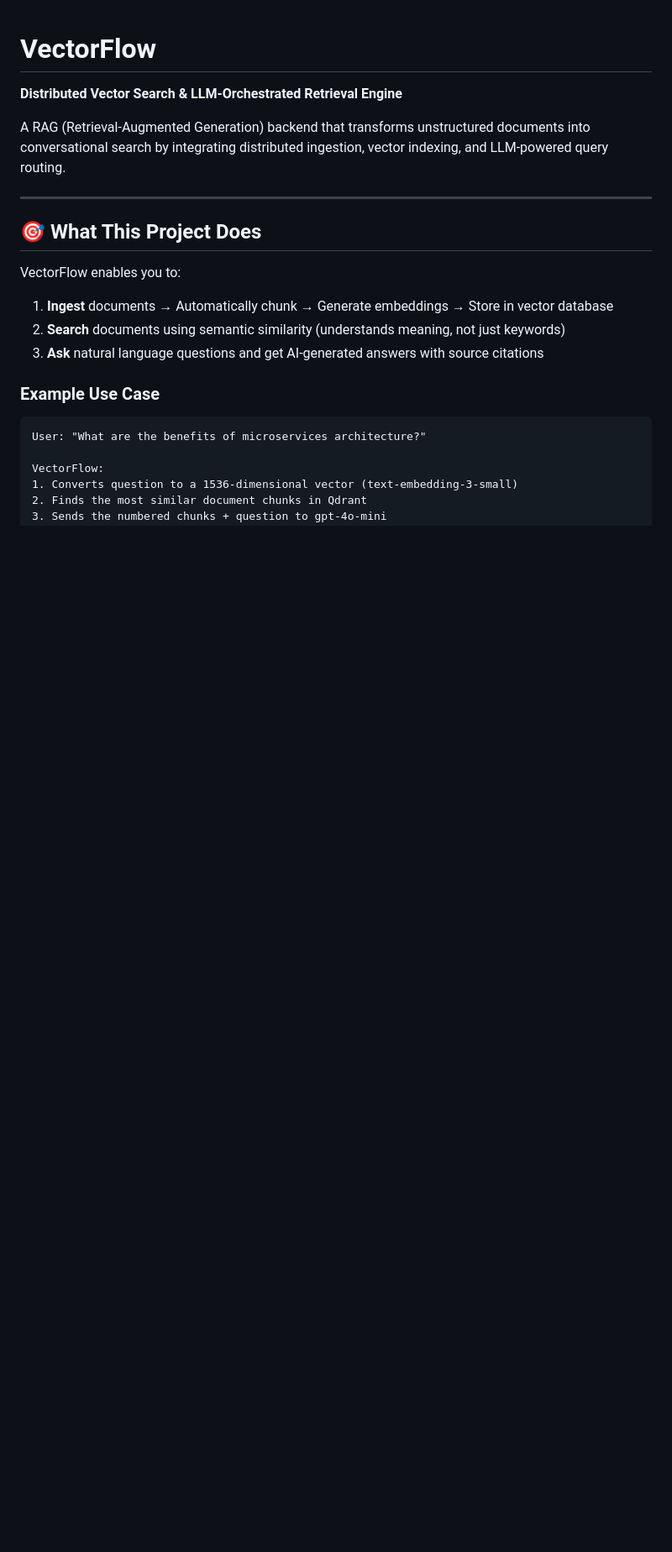
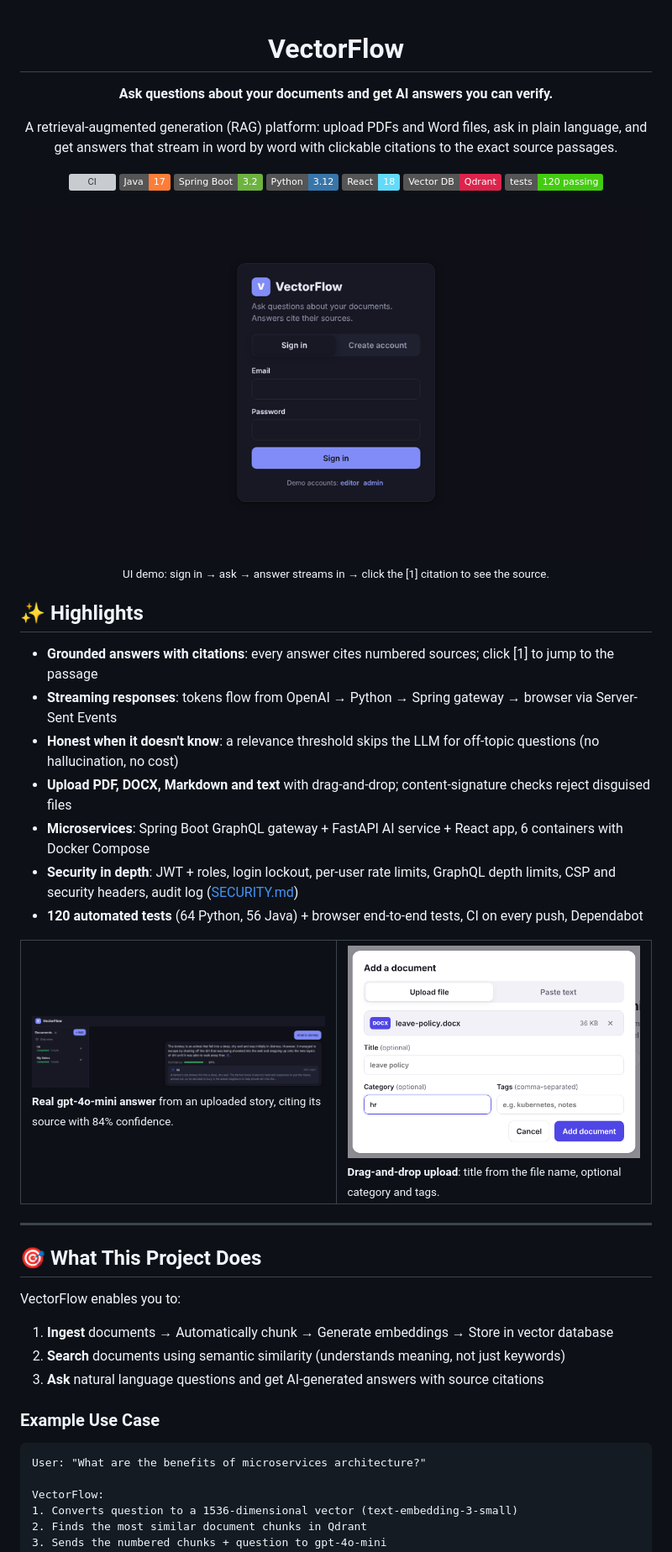
Before and after one commit to kcharithreddy/vectorflow, a Markdown page: vectorflow/README.md, the part around one of its changes. Shown at 84% size. Drawn GitHub-style; pictures changed too: vectorflow/docs/images/demo.gif (added), vectorflow/docs/images/real-openai-answer.png (added), vectorflow/docs/images/upload-dialog.png (added); badges without logos; blank space fills up the shorter version; grey boxes are pictures that could not be loaded.

```diff
--- a/vectorflow/README.md
+++ b/vectorflow/README.md
@@ -1,8 +3,40 @@
 # VectorFlow
 
-**Distributed Vector Search & LLM-Orchestrated Retrieval Engine**
+**Ask questions about your documents and get AI answers you can verify.**
 
-A RAG (Retrieval-Augmented Generation) backend that transforms unstructured documents into conversational search by integrating distributed ingestion, vector indexing, and LLM-powered query routing.
+A retrieval-augmented generation (RAG) platform: upload PDFs and Word files, ask in plain language,
+and get answers that stream in word by word with clickable citations to the exact source passages.
+
+[![CI](https://github.com/kcharithreddy/vectorflow/actions/workflows/ci.yml/badge.svg)](https://github.com/kcharithreddy/vectorflow/actions/workflows/ci.yml)
+![Java 17](https://img.shields.io/badge/Java-17-orange)
+![Spring Boot 3.2](https://img.shields.io/badge/Spring%20Boot-3.2-6db33f)
+![Python 3.12](https://img.shields.io/badge/Python-3.12-3776ab)
+![React 18](https://img.shields.io/badge/React-18-61dafb)
+![Qdrant](https://img.shields.io/badge/Vector%20DB-Qdrant-dc244c)
+![Tests](https://img.shields.io/badge/tests-120%20passing-brightgreen)
+
+<img src="docs/images/demo.gif" alt="VectorFlow demo: sign in, ask a question, the answer streams in with a clickable citation" width="860">
+
+<sub>UI demo: sign in → ask → answer streams in → click the [1] citation to see the source.</sub>
+
+</div>
+
+## ✨ Highlights
+
+- **Grounded answers with citations**: every answer cites numbered sources; click [1] to jump to the passage
+- **Streaming responses**: tokens flow from OpenAI → Python → Spring gateway → browser via Server-Sent Events
+- **Honest when it doesn't know**: a relevance threshold skips the LLM for off-topic questions (no hallucination, no cost)
+- **Upload PDF, DOCX, Markdown and text** with drag-and-drop; content-signature checks reject disguised files
+- **Microservices**: Spring Boot GraphQL gateway + FastAPI AI service + React app, 6 containers with Docker Compose
+- **Security in depth**: JWT + roles, login lockout, per-user rate limits, GraphQL depth limits, CSP and security headers, audit log ([SECURITY.md](SECURITY.md))
+- **120 automated tests** (64 Python, 56 Java) + browser end-to-end tests, CI on every push, Dependabot
+
+<table>
+<tr>
+<td width="50%"><img src="docs/images/real-openai-answer.png" alt="Real OpenAI answer with a citation"><br><sub><b>Real gpt-4o-mini answer</b> from an uploaded story, citing its source with 84% confidence.</sub></td>
+<td width="50%"><img src="docs/images/upload-dialog.png" alt="Upload dialog"><br><sub><b>Drag-and-drop upload</b>: title from the file name, optional category and tags.</sub></td>
+</tr>
+</table>
 
 ---
 
```
Also changed, not shown: other parts of vectorflow/README.md (+27 -7 lines), vectorflow/SECURITY.md (added, +63 -0 lines), vectorflow/docs/images/answer-with-citations.png (added), 1 other file.
